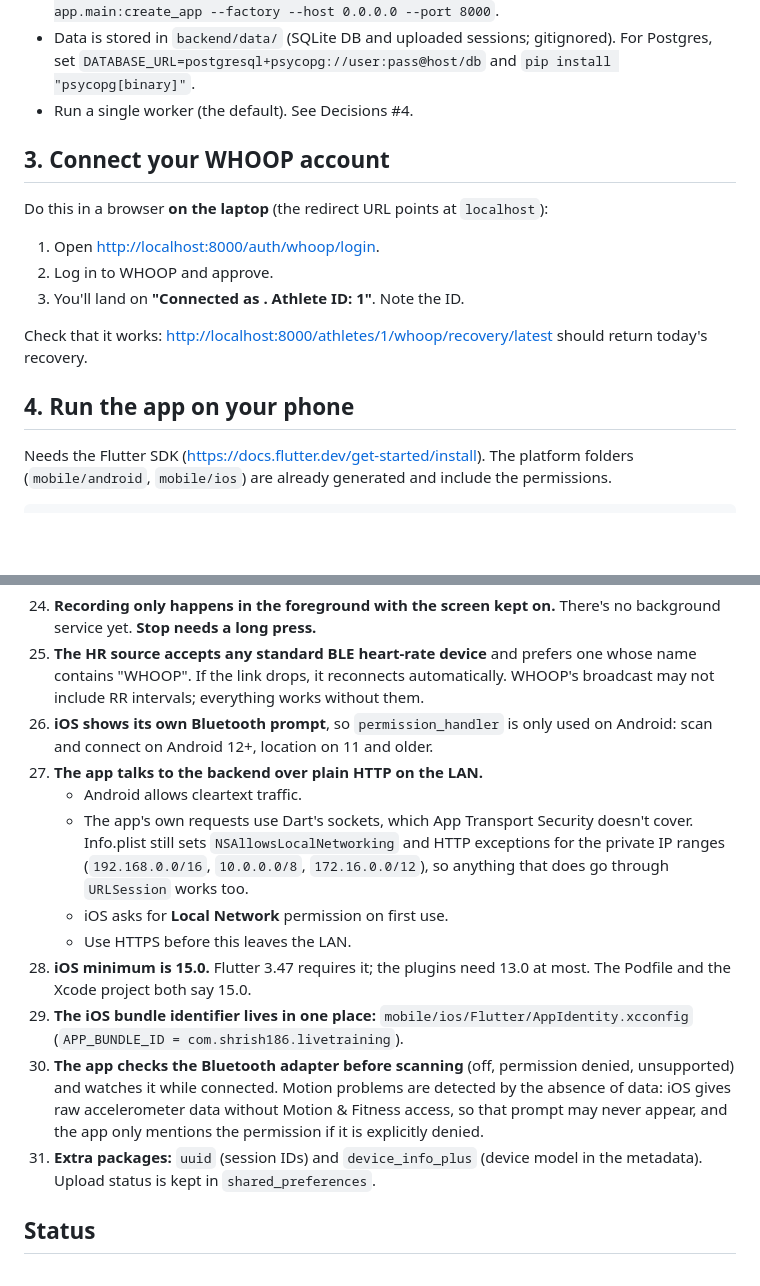
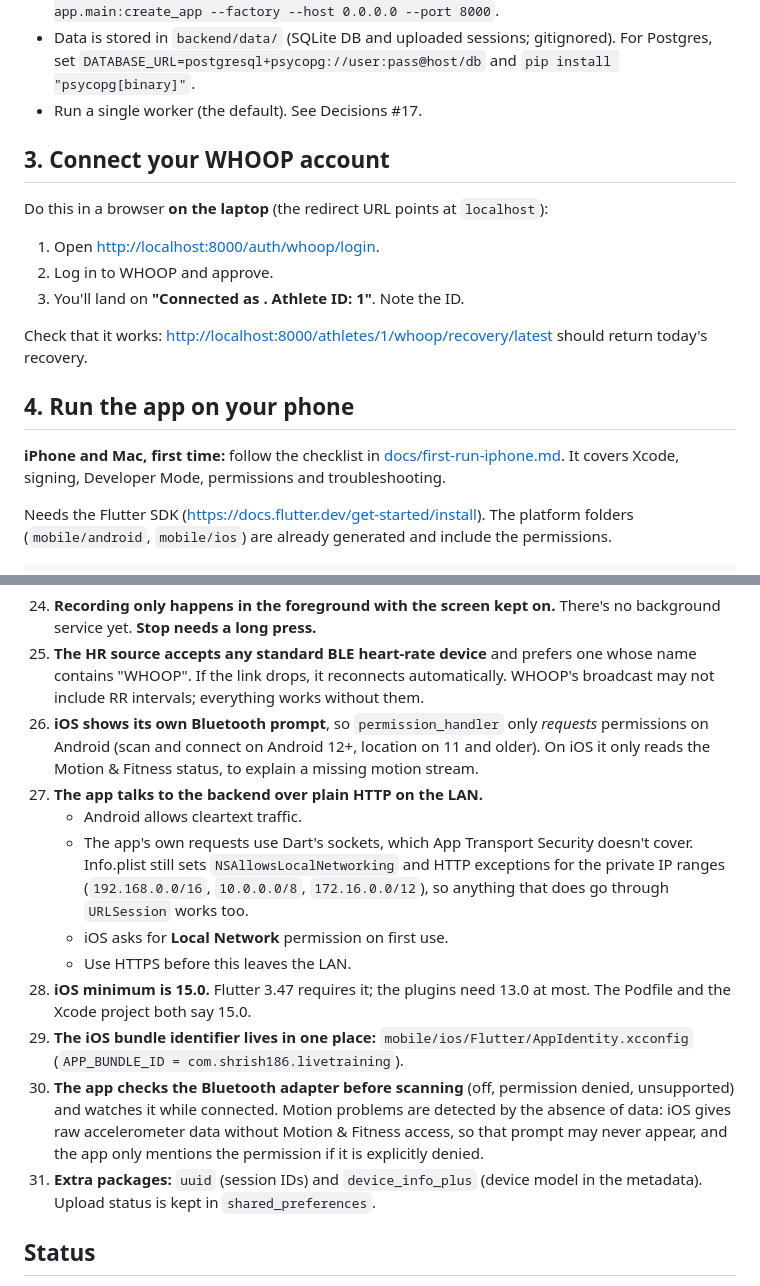
Before and after one commit to shrish186/LiveTraining, a Markdown page: README.md, 2 parts joined by grey strips. Rendered like a GitHub page; blank space fills up the shorter version.

```diff
--- a/README.md
+++ b/README.md
@@ -85,7 +85,7 @@ cp .env.example .env            # then edit .env: WHOOP_CLIENT_ID, WHOOP_CLIENT_
   `.venv/bin/uvicorn app.main:create_app --factory --host 0.0.0.0 --port 8000`.
 - Data is stored in `backend/data/` (SQLite DB and uploaded sessions; gitignored). For Postgres, set
   `DATABASE_URL=postgresql+psycopg://user:pass@host/db` and `pip install "psycopg[binary]"`.
-- Run a single worker (the default). See Decisions #4.
+- Run a single worker (the default). See Decisions #17.
 
 ## 3. Connect your WHOOP account
 
@@ -99,6 +99,10 @@ Check that it works: <http://localhost:8000/athletes/1/whoop/recovery/latest> sh
 recovery.
 
 ## 4. Run the app on your phone
+
+**iPhone and Mac, first time:** follow the checklist in
+[docs/first-run-iphone.md](docs/first-run-iphone.md). It covers Xcode, signing, Developer Mode,
+permissions and troubleshooting.
 
 Needs the Flutter SDK (<https://docs.flutter.dev/get-started/install>). The platform folders
 (`mobile/android`, `mobile/ios`) are already generated and include the permissions.
@@ -282,8 +286,9 @@ Where the spec was open, I picked the simplest option that works and noted it he
 25. **The HR source accepts any standard BLE heart-rate device** and prefers one whose name contains
     "WHOOP". If the link drops, it reconnects automatically. WHOOP's broadcast may not include RR
     intervals; everything works without them.
-26. **iOS shows its own Bluetooth prompt**, so `permission_handler` is only used on Android: scan and
-    connect on Android 12+, location on 11 and older.
+26. **iOS shows its own Bluetooth prompt**, so `permission_handler` only *requests* permissions on
+    Android (scan and connect on Android 12+, location on 11 and older). On iOS it only reads the
+    Motion & Fitness status, to explain a missing motion stream.
 27. **The app talks to the backend over plain HTTP on the LAN.**
     - Android allows cleartext traffic.
     - The app's own requests use Dart's sockets, which App Transport Security doesn't cover.
@@ -292,15 +297,15 @@ Where the spec was open, I picked the simplest option that works and noted it he
       through `URLSession` works too.
     - iOS asks for **Local Network** permission on first use.
     - Use HTTPS before this leaves the LAN.
-29. **iOS minimum is 15.0.** Flutter 3.47 requires it; the plugins need 13.0 at most. The Podfile
+28. **iOS minimum is 15.0.** Flutter 3.47 requires it; the plugins need 13.0 at most. The Podfile
     and the Xcode project both say 15.0.
-30. **The iOS bundle identifier lives in one place:** `mobile/ios/Flutter/AppIdentity.xcconfig`
+29. **The iOS bundle identifier lives in one place:** `mobile/ios/Flutter/AppIdentity.xcconfig`
     (`APP_BUNDLE_ID = com.shrish186.livetraining`).
-31. **The app checks the Bluetooth adapter before scanning** (off, permission denied, unsupported)
+30. **The app checks the Bluetooth adapter before scanning** (off, permission denied, unsupported)
     and watches it while connected. Motion problems are detected by the absence of data: iOS gives
     raw accelerometer data without Motion & Fitness access, so that prompt may never appear, and the
     app only mentions the permission if it is explicitly denied.
-28. **Extra packages:** `uuid` (session IDs) and `device_info_plus` (device model in the metadata).
+31. **Extra packages:** `uuid` (session IDs) and `device_info_plus` (device model in the metadata).
     Upload status is kept in `shared_preferences`.
 
 ## Status
```
Also changed, not shown: docs/first-run-iphone.md (added, +193 -0 lines).
